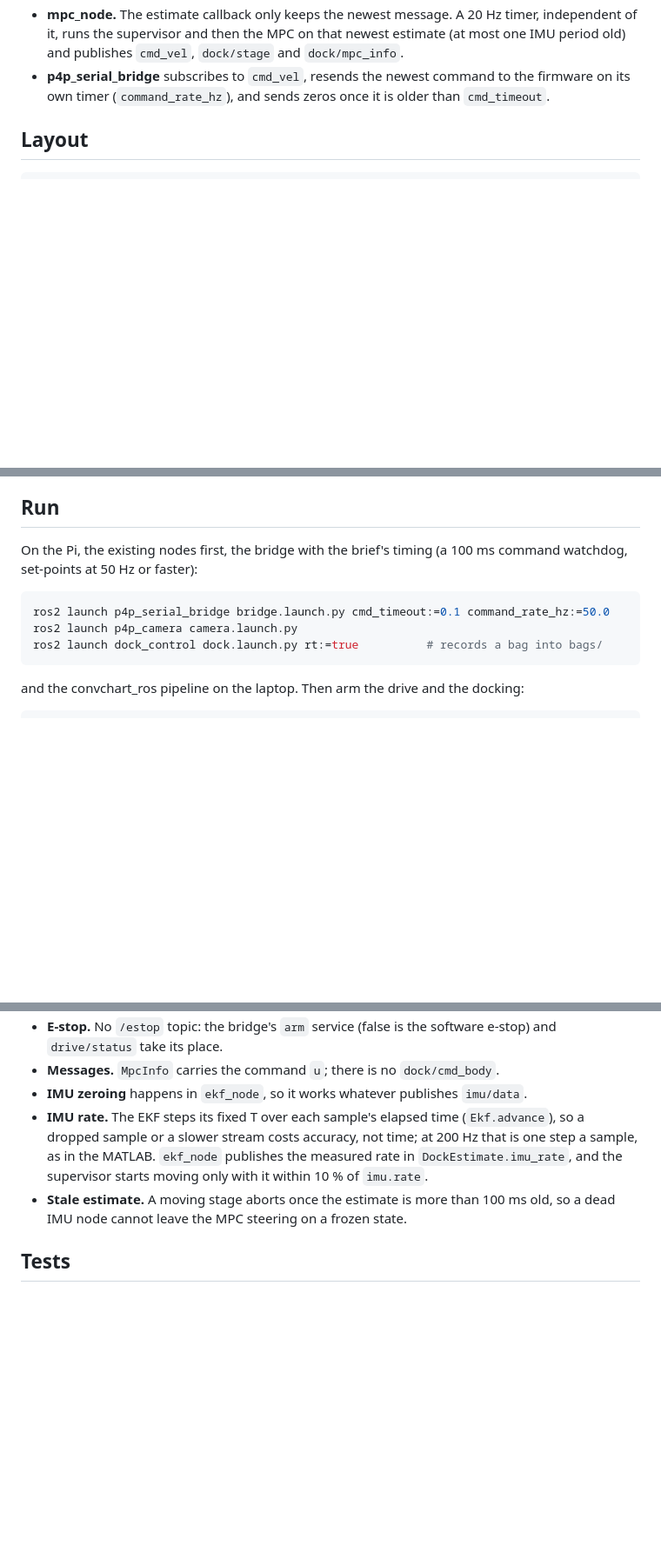
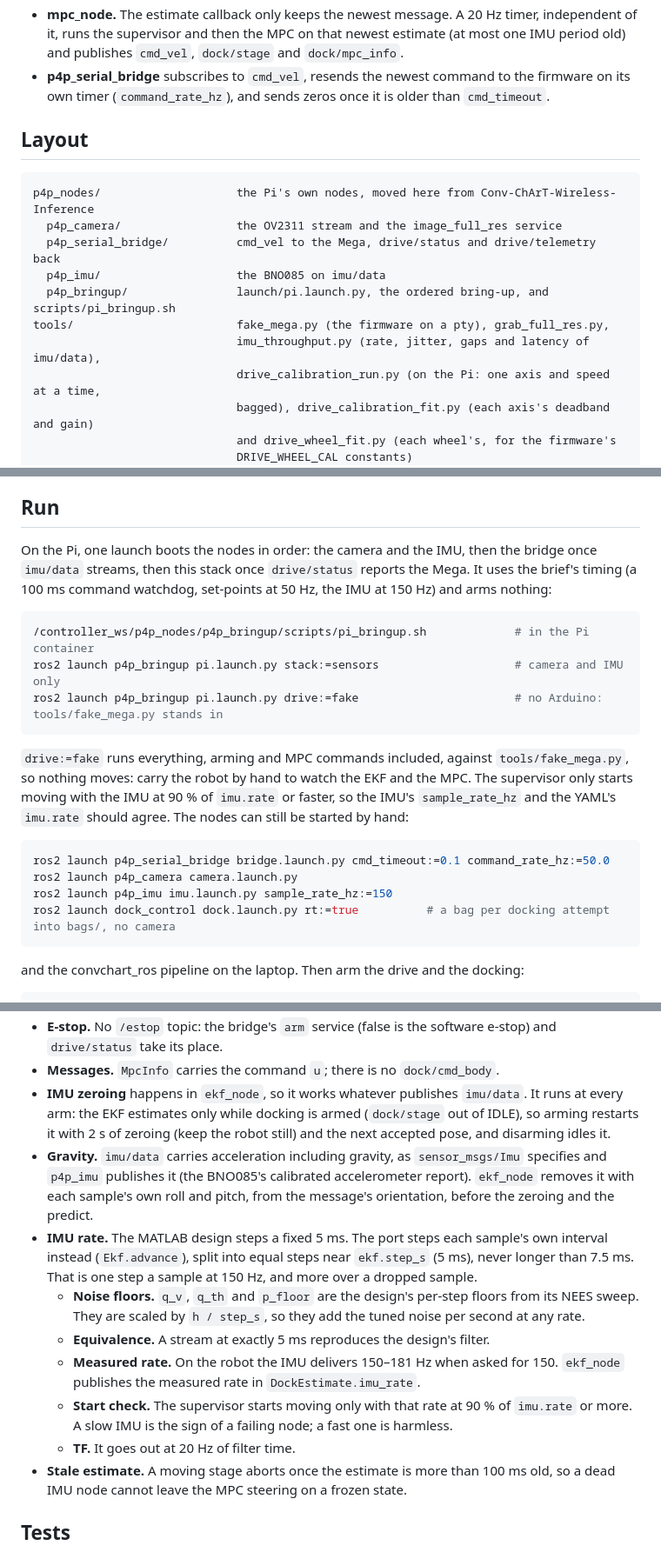
Before and after one commit to KaelinGraf/holonomic_mpc_ekf, a Markdown page: README.md, 3 parts joined by grey strips. Shown at 87% size. Rendered like a GitHub page; blank space fills up the shorter version.

````diff
--- a/README.md
+++ b/README.md
@@ -40,6 +44,17 @@ The launch file also publishes the static transforms `target -> marker` and
 ## Layout
 
 ```
+p4p_nodes/                    the Pi's own nodes, moved here from Conv-ChArT-Wireless-Inference
+  p4p_camera/                 the OV2311 stream and the image_full_res service
+  p4p_serial_bridge/          cmd_vel to the Mega, drive/status and drive/telemetry back
+  p4p_imu/                    the BNO085 on imu/data
+  p4p_bringup/                launch/pi.launch.py, the ordered bring-up, and scripts/pi_bringup.sh
+tools/                        fake_mega.py (the firmware on a pty), grab_full_res.py,
+                              imu_throughput.py (rate, jitter, gaps and latency of imu/data),
+                              drive_calibration_run.py (on the Pi: one axis and speed at a time,
+                              bagged), drive_calibration_fit.py (each axis's deadband and gain)
+                              and drive_wheel_fit.py (each wheel's, for the firmware's
+                              DRIVE_WHEEL_CAL constants)
 dock_msgs/                    DockEstimate, DockStage, FiducialFix, MpcInfo
 dock_control/
   config/dock_demo.yaml       the one parameter file; mirrors dock_params('demo')
@@ -81,13 +96,29 @@ problem and carries daqp (see "On the Pi").
 
 ## Run
 
-On the Pi, the existing nodes first, the bridge with the brief's timing (a 100 ms
-command watchdog, set-points at 50 Hz or faster):
+On the Pi, one launch boots the nodes in order: the camera and the IMU, then the
+bridge once `imu/data` streams, then this stack once `drive/status` reports the
+Mega. It uses the brief's timing (a 100 ms command watchdog, set-points at
+50 Hz, the IMU at 150 Hz) and arms nothing:
+
+```bash
+/controller_ws/p4p_nodes/p4p_bringup/scripts/pi_bringup.sh             # in the Pi container
+ros2 launch p4p_bringup pi.launch.py stack:=sensors                    # camera and IMU only
+ros2 launch p4p_bringup pi.launch.py drive:=fake                       # no Arduino: tools/fake_mega.py stands in
+```
+
+`drive:=fake` runs everything, arming and MPC commands included, against
+`tools/fake_mega.py`, so nothing moves: carry the robot by hand to watch the EKF
+and the MPC. The supervisor only starts moving with the IMU at 90 % of
+`imu.rate` or faster, so the IMU's `sample_rate_hz` and the YAML's `imu.rate`
+should agree.
+The nodes can still be started by hand:
 
 ```bash
 ros2 launch p4p_serial_bridge bridge.launch.py cmd_timeout:=0.1 command_rate_hz:=50.0
 ros2 launch p4p_camera camera.launch.py
-ros2 launch dock_control dock.launch.py rt:=true          # records a bag into bags/
+ros2 launch p4p_imu imu.launch.py sample_rate_hz:=150
+ros2 launch dock_control dock.launch.py rt:=true          # a bag per docking attempt into bags/, no camera
 ```
 
 and the convchart_ros pipeline on the laptop. Then arm the drive and the docking:
@@ -171,11 +231,27 @@ cd /controller_ws && colcon build && source install/setup.bash
   e-stop) and `drive/status` take its place.
 - **Messages.** `MpcInfo` carries the command `u`; there is no `dock/cmd_body`.
 - **IMU zeroing** happens in `ekf_node`, so it works whatever publishes `imu/data`.
-- **IMU rate.** The EKF steps its fixed T over each sample's elapsed time
-  (`Ekf.advance`), so a dropped sample or a slower stream costs accuracy, not
-  time; at 200 Hz that is one step a sample, as in the MATLAB. `ekf_node`
-  publishes the measured rate in `DockEstimate.imu_rate`, and the supervisor
-  starts moving only with it within 10 % of `imu.rate`.
+  It runs at every arm: the EKF estimates only while docking is armed (`dock/stage`
+  out of IDLE), so arming restarts it with 2 s of zeroing (keep the robot still)
+  and the next accepted pose, and disarming idles it.
+- **Gravity.** `imu/data` carries acceleration including gravity, as
+  `sensor_msgs/Imu` specifies and `p4p_imu` publishes it (the BNO085's calibrated
+  accelerometer report). `ekf_node` removes it with each sample's own roll and
+  pitch, from the message's orientation, before the zeroing and the predict.
+- **IMU rate.** The MATLAB design steps a fixed 5 ms. The port steps each
+  sample's own interval instead (`Ekf.advance`), split into equal steps near
+  `ekf.step_s` (5 ms), never longer than 7.5 ms. That is one step a sample at
+  150 Hz, and more over a dropped sample.
+  - **Noise floors.** `q_v`, `q_th` and `p_floor` are the design's per-step
+    floors from its NEES sweep. They are scaled by `h / step_s`, so they add the
+    tuned noise per second at any rate.
+  - **Equivalence.** A stream at exactly 5 ms reproduces the design's filter.
+  - **Measured rate.** On the robot the IMU delivers 150–181 Hz when asked for
+    150. `ekf_node` publishes the measured rate in `DockEstimate.imu_rate`.
+  - **Start check.** The supervisor starts moving only with that rate at 90 % of
+    `imu.rate` or more. A slow IMU is the sign of a failing node; a fast one is
+    harmless.
+  - **TF.** It goes out at 20 Hz of filter time.
 - **Stale estimate.** A moving stage aborts once the estimate is more than
   100 ms old, so a dead IMU node cannot leave the MPC steering on a frozen state.
 
````
Also changed, not shown: other parts of README.md (+61 -28 lines).
